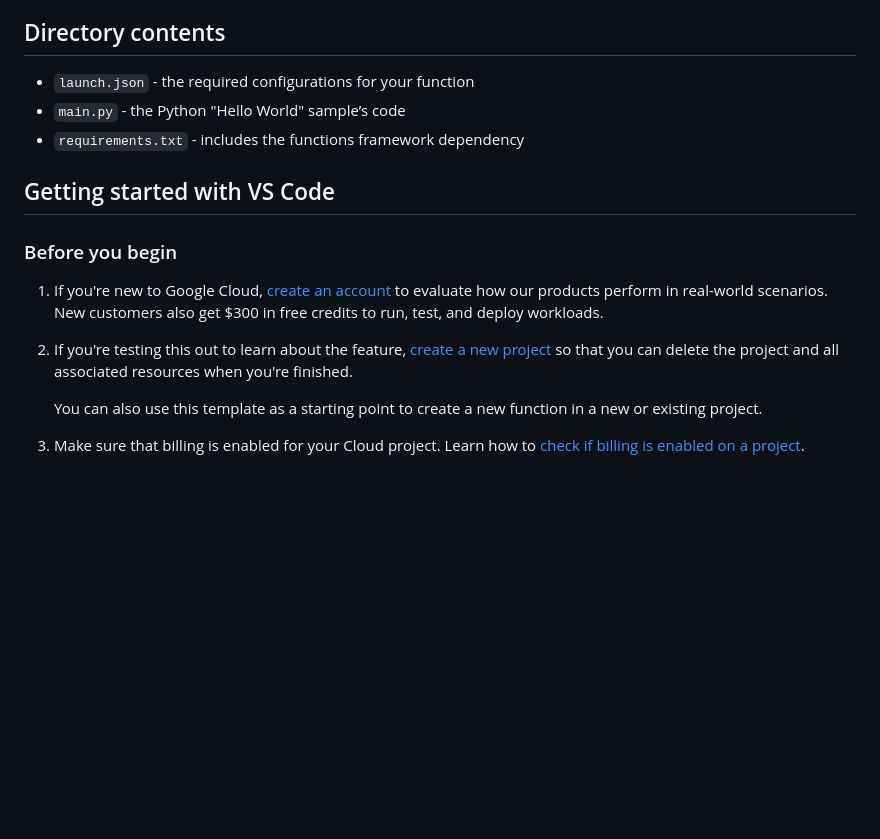
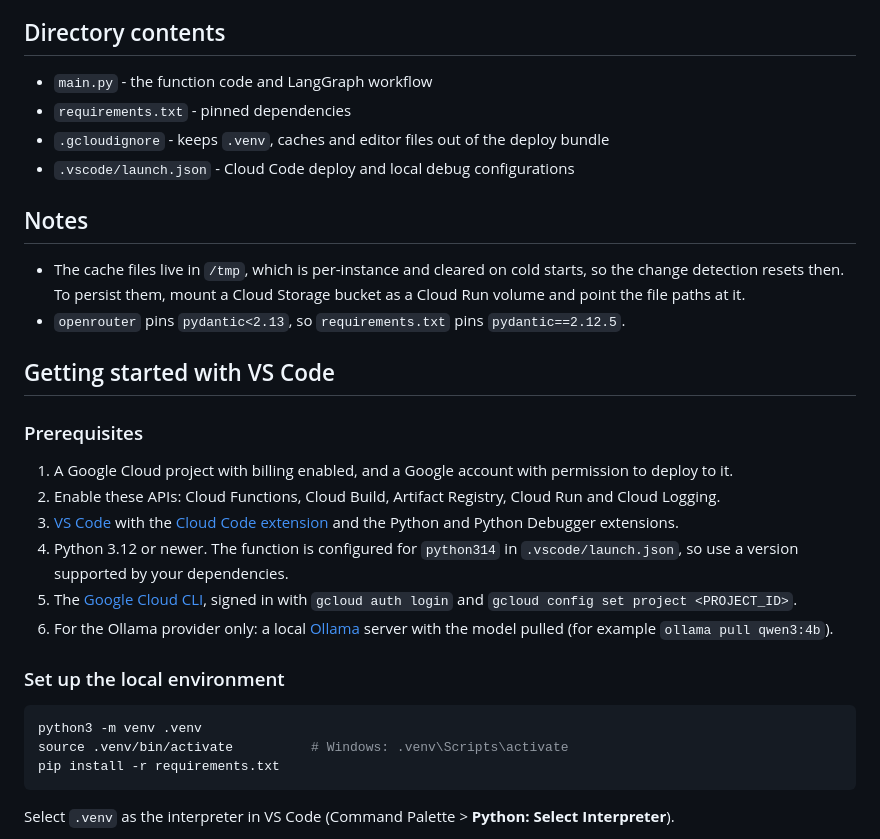
Before and after one commit to ashudagr8/aero-india-tracker, a Markdown page: README.md, the part around one of its changes. GitHub-like rendering; blank space fills up the shorter version.

````diff
--- a/README.md
+++ b/README.md
@@ -12,18 +60,35 @@
 
 ## Directory contents
-* `launch.json` - the required configurations for your function
-* `main.py` - the Python "Hello World" sample’s code
-* `requirements.txt` - includes the functions framework dependency
+
+* `main.py` - the function code and LangGraph workflow
+* `requirements.txt` - pinned dependencies
+* `.gcloudignore` - keeps `.venv`, caches and editor files out of the deploy bundle
+* `.vscode/launch.json` - Cloud Code deploy and local debug configurations
+
+## Notes
+
+* The cache files live in `/tmp`, which is per-instance and cleared on cold starts, so the change detection resets then. To persist them, mount a Cloud Storage bucket as a Cloud Run volume and point the file paths at it.
+* `openrouter` pins `pydantic<2.13`, so `requirements.txt` pins `pydantic==2.12.5`.
+
 
 ## Getting started with VS Code
 
-### Before you begin
+### Prerequisites
 
-1. If you're new to Google Cloud, [create an account](https://console.cloud.google.com/freetrial/signup/tos) to evaluate how our products perform in real-world scenarios. New customers also get $300 in free credits to run, test, and deploy workloads.
+1. A Google Cloud project with billing enabled, and a Google account with permission to deploy to it.
+1. Enable these APIs: Cloud Functions, Cloud Build, Artifact Registry, Cloud Run and Cloud Logging.
+1. [VS Code](https://code.visualstudio.com/) with the [Cloud Code extension](https://cloud.google.com/code/docs/vscode/install) and the Python and Python Debugger extensions.
+1. Python 3.12 or newer. The function is configured for `python314` in `.vscode/launch.json`, so use a version supported by your dependencies.
+1. The [Google Cloud CLI](https://cloud.google.com/sdk/docs/install), signed in with `gcloud auth login` and `gcloud config set project <PROJECT_ID>`.
+1. For the Ollama provider only: a local [Ollama](https://ollama.com/) server with the model pulled (for example `ollama pull qwen3:4b`).
 
-1. If you're testing this out to learn about the feature, [create a new project](https://pantheon.corp.google.com/projectselector2/home/dashboard) so that you can delete the project and all associated resources when you're finished.
+### Set up the local environment
 
-   You can also use this template as a starting point to create a new function in a new or existing project.
+```bash
+python3 -m venv .venv
+source .venv/bin/activate          # Windows: .venv\Scripts\activate
+pip install -r requirements.txt
+```
 
-1. Make sure that billing is enabled for your Cloud project. Learn how to [check if billing is enabled on a project](https://cloud.google.com/billing/docs/how-to/verify-billing-enabled).
+Select `.venv` as the interpreter in VS Code (Command Palette > **Python: Select Interpreter**).
 
````
Also changed, not shown: other parts of README.md (+82 -64 lines).
